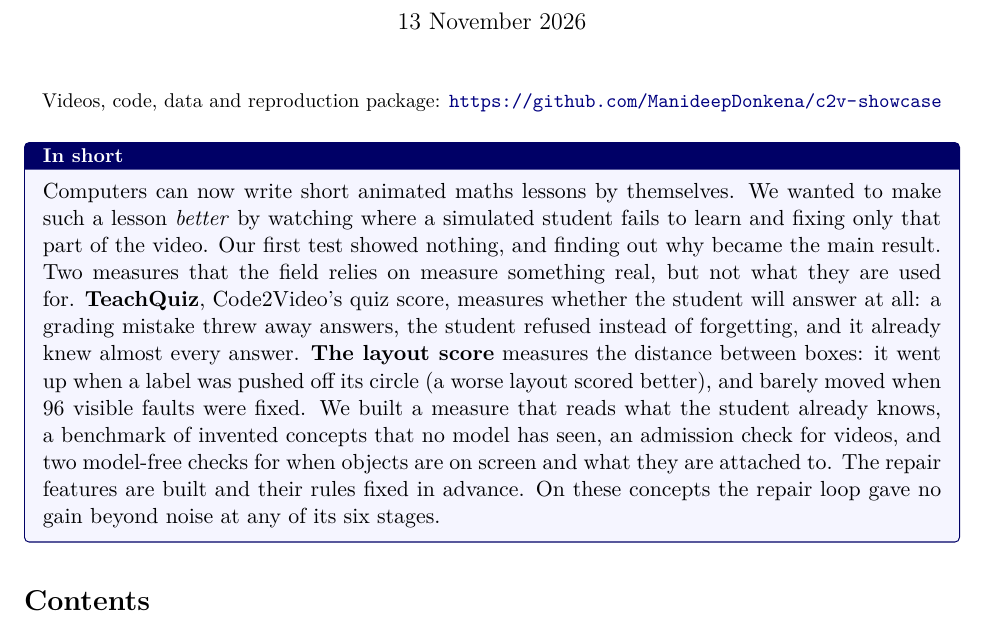
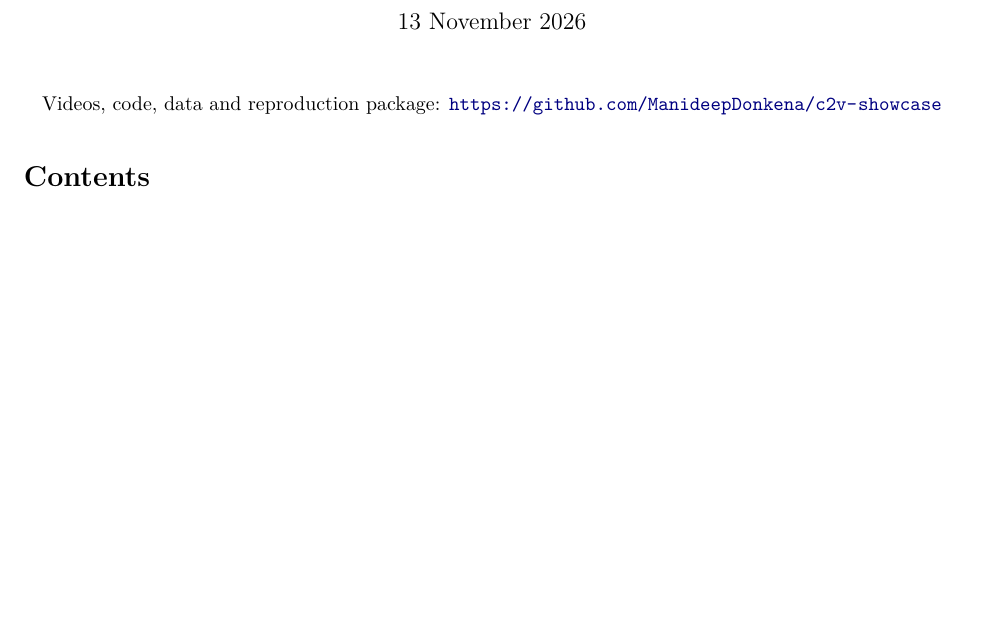
Before and after one commit to ManideepDonkena/Code2Video, a LaTeX document (paper/long_report.tex): part of page 1 of 38, cut so that both start at the same text, the shorter picture padded with empty space. Compiled offline with pdfLaTeX.

Commit message:
long report: top 'In short' summary commented out for now

```diff
--- a/paper/long_report.tex
+++ b/paper/long_report.tex
@@ -25,18 +25,19 @@ found}
 \maketitle
 \begin{center}\small Videos, code, data and reproduction package: \url{https://github.com/ManideepDonkena/c2v-showcase}\end{center}
 
-\begin{inshort}
-Computers can now write short animated maths lessons by themselves. We wanted to make such a lesson \emph{better} by
-watching where a simulated student fails to learn and fixing only that part of the video. Our first test showed
-nothing, and finding out why became the main result. Two measures that the field relies on measure something real,
-but not what they are used for. \textbf{TeachQuiz}, Code2Video's quiz score, measures whether the student will answer at all: a grading
-mistake threw away answers, the student refused instead of forgetting, and it already knew almost every answer.
-\textbf{The layout score} measures the distance between boxes: it went up when a label was pushed off its circle (a worse
-layout scored better), and barely moved when \ClaudeFaults{} visible faults were fixed. We built a measure that reads what the student already knows, a
-benchmark of invented concepts that no model has seen, an admission check for videos, and two model-free checks for when
-objects are on screen and what they are attached to. The repair features are built and their rules fixed in advance.
-On these concepts the repair loop gave no gain beyond noise at any of its six stages.
-\end{inshort}
+% The top "In short" summary is commented out for now (uncomment lines below to restore).
+% \begin{inshort}
+% Computers can now write short animated maths lessons by themselves. We wanted to make such a lesson \emph{better} by
+% watching where a simulated student fails to learn and fixing only that part of the video. Our first test showed
+% nothing, and finding out why became the main result. Two measures that the field relies on measure something real,
+% but not what they are used for. \textbf{TeachQuiz}, Code2Video's quiz score, measures whether the student will answer at all: a grading
+% mistake threw away answers, the student refused instead of forgetting, and it already knew almost every answer.
+% \textbf{The layout score} measures the distance between boxes: it went up when a label was pushed off its circle (a worse
+% layout scored better), and barely moved when \ClaudeFaults{} visible faults were fixed. We built a measure that reads what the student already knows, a
+% benchmark of invented concepts that no model has seen, an admission check for videos, and two model-free checks for when
+% objects are on screen and what they are attached to. The repair features are built and their rules fixed in advance.
+% On these concepts the repair loop gave no gain beyond noise at any of its six stages.
+% \end{inshort}
 
 \paperfig{fig_overview.png}{F1}{\textbf{Overview.} Top: TeachQuiz asks the student to forget the topic; instead it refuses, it already knows
 MMMC, and the grader lost answers. Our measurement makes the student choose, measures what it knew, and uses invented
```
Also changed, not shown: paper/long_report.pdf.
